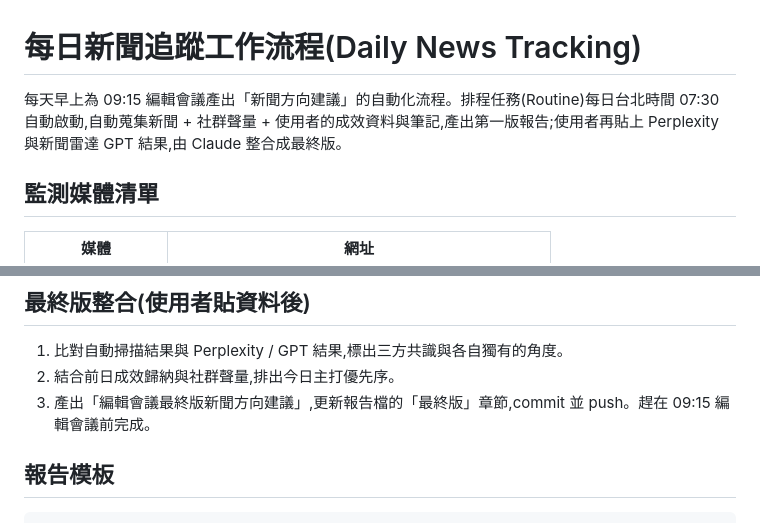
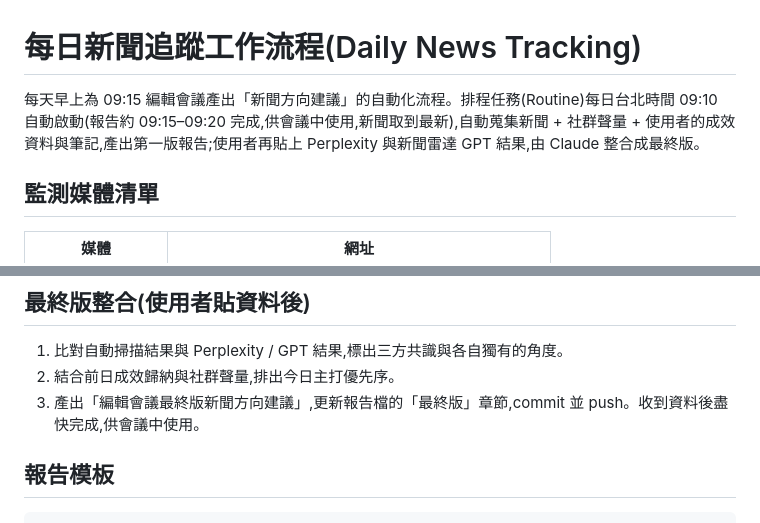
Before and after one commit to wenchun84/vibe-test, a Markdown page: daily-news-tracking/WORKFLOW.md, 2 parts joined by grey strips. Drawn GitHub-style.

Commit message:
Change daily run time to 09:10 Taipei
Co-Authored-By: Claude Fable 5 <noreply@anthropic.com>
Claude-Session: https://claude.ai/code/session_01RBTwyRJX57owrYjN4UtcyV

```diff
--- a/daily-news-tracking/WORKFLOW.md
+++ b/daily-news-tracking/WORKFLOW.md
@@ -1,6 +1,6 @@
 # 每日新聞追蹤工作流程(Daily News Tracking)
 
-每天早上為 09:15 編輯會議產出「新聞方向建議」的自動化流程。排程任務(Routine)每日台北時間 07:30 自動啟動,自動蒐集新聞 + 社群聲量 + 使用者的成效資料與筆記,產出第一版報告;使用者再貼上 Perplexity 與新聞雷達 GPT 結果,由 Claude 整合成最終版。
+每天早上為 09:15 編輯會議產出「新聞方向建議」的自動化流程。排程任務(Routine)每日台北時間 09:10 自動啟動(報告約 09:15–09:20 完成,供會議中使用,新聞取到最新),自動蒐集新聞 + 社群聲量 + 使用者的成效資料與筆記,產出第一版報告;使用者再貼上 Perplexity 與新聞雷達 GPT 結果,由 Claude 整合成最終版。
 
 ## 監測媒體清單
 
@@ -53,7 +53,7 @@
 
 1. 比對自動掃描結果與 Perplexity / GPT 結果,標出三方共識與各自獨有的角度。
 2. 結合前日成效歸納與社群聲量,排出今日主打優先序。
-3. 產出「編輯會議最終版新聞方向建議」,更新報告檔的「最終版」章節,commit 並 push。趕在 09:15 編輯會議前完成。
+3. 產出「編輯會議最終版新聞方向建議」,更新報告檔的「最終版」章節,commit 並 push。收到資料後盡快完成,供會議中使用。
 
 ## 報告模板
 
```
